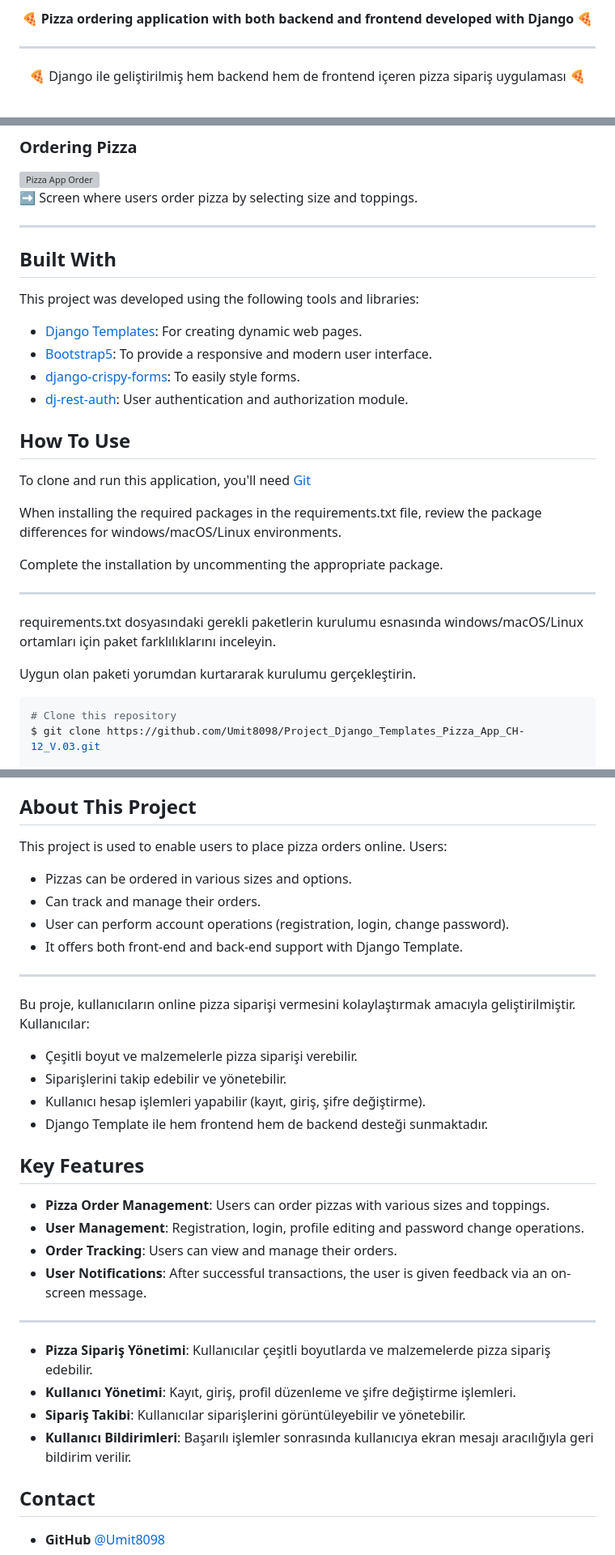
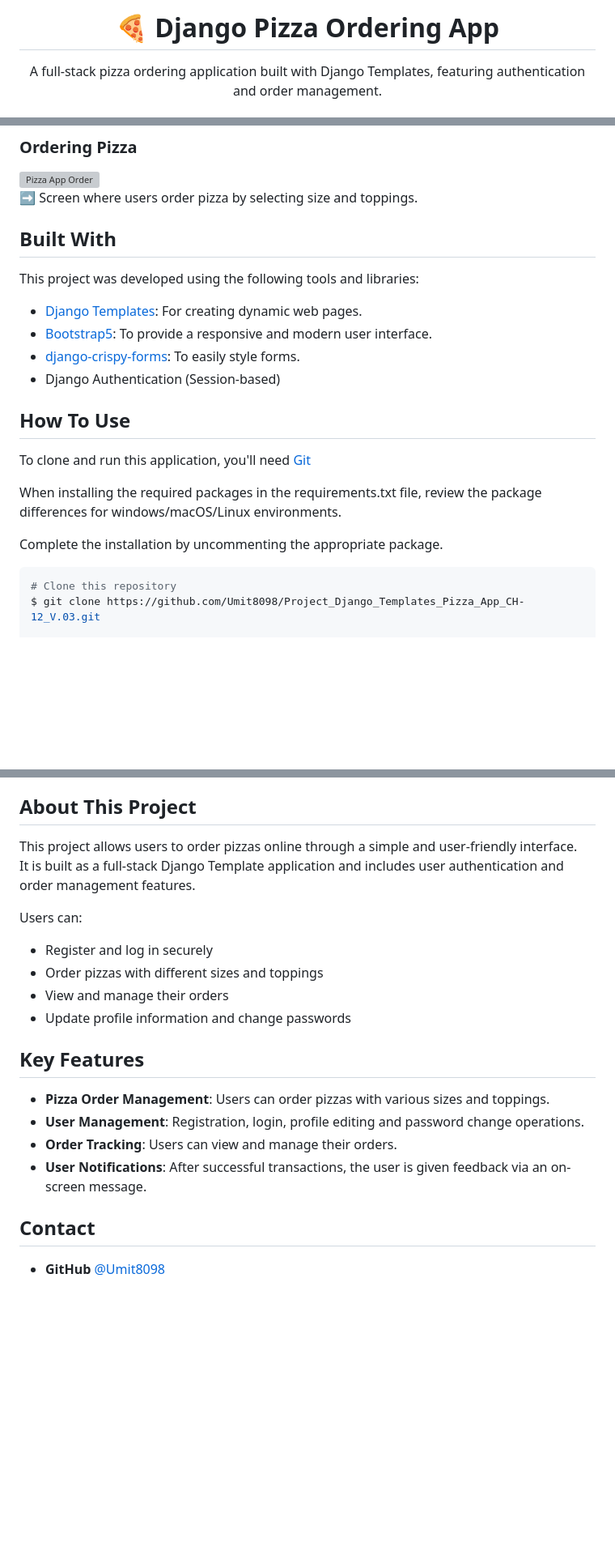
Before and after one commit to Umit8098/Project_Django_Templates_Pizza_App_CH-12_V.03, a Markdown page: Readme.md, 3 parts joined by grey strips. Shown at 81% size. GitHub-like rendering; blank space fills up the shorter version; grey boxes are pictures that could not be loaded.

Commit message:
readme polish

````diff
--- a/Readme.md
+++ b/Readme.md
@@ -4,10 +11,10 @@
 
-<p align="center"><strong>🍕 Pizza ordering application with both backend and frontend developed with Django
- 🍕<strong></p>
+<h1 align="center">🍕 Django Pizza Ordering App</h1>
 
-----
+<p align="center">
+A full-stack pizza ordering application built with Django Templates, featuring authentication and order management.
+</p>
 
-<p align="center">🍕 Django ile geliştirilmiş hem backend hem de frontend içeren pizza sipariş uygulaması 🍕</p>
 
 <div align="center">
   <h3>
@@ -59,7 +70,7 @@
 
 ➡ Screen where users order pizza by selecting size and toppings.
 
----
+
 
 ## Built With
 
@@ -69,7 +80,8 @@ This project was developed using the following tools and libraries:
 - [Django Templates](https://docs.djangoproject.com/en/5.1/topics/templates/): For creating dynamic web pages.
 - [Bootstrap5](https://getbootstrap.com/docs/5.0/getting-started/introduction/): To provide a responsive and modern user interface.
 - [django-crispy-forms](https://django-crispy-forms.readthedocs.io/en/latest/): To easily style forms.
-- [dj-rest-auth](https://dj-rest-auth.readthedocs.io/en/latest/): User authentication and authorization module.
+- Django Authentication (Session-based)
+
 
 
 ## How To Use
@@ -82,11 +94,6 @@ When installing the required packages in the requirements.txt file, review the p
 
 Complete the installation by uncommenting the appropriate package.
 
----
-
-requirements.txt dosyasındaki gerekli paketlerin kurulumu esnasında windows/macOS/Linux ortamları için paket farklılıklarını inceleyin.
-
-Uygun olan paketi yorumdan kurtararak kurulumu gerçekleştirin.
 
 ```bash
 # Clone this repository
@@ -123,19 +130,15 @@ This user can only place orders and update their profile.
 
 
 ## About This Project
-This project is used to enable users to place pizza orders online. Users:
-- Pizzas can be ordered in various sizes and options.
-- Can track and manage their orders.
-- User can perform account operations (registration, login, change password).
-- It offers both front-end and back-end support with Django Template.
 
----
+This project allows users to order pizzas online through a simple and user-friendly interface.
+It is built as a full-stack Django Template application and includes user authentication and order management features.
 
-Bu proje, kullanıcıların online pizza siparişi vermesini kolaylaştırmak amacıyla geliştirilmiştir. Kullanıcılar:
-- Çeşitli boyut ve malzemelerle pizza siparişi verebilir.
-- Siparişlerini takip edebilir ve yönetebilir.
-- Kullanıcı hesap işlemleri yapabilir (kayıt, giriş, şifre değiştirme).
-- Django Template ile hem frontend hem de backend desteği sunmaktadır.
+Users can:
+- Register and log in securely
+- Order pizzas with different sizes and toppings
+- View and manage their orders
+- Update profile information and change passwords
 
 
 
@@ -146,13 +149,6 @@ Bu proje, kullanıcıların online pizza siparişi vermesini kolaylaştırmak am
 - **Order Tracking**: Users can view and manage their orders.
 - **User Notifications**: After successful transactions, the user is given feedback via an on-screen message.
 
----
-
-- **Pizza Sipariş Yönetimi**: Kullanıcılar çeşitli boyutlarda ve malzemelerde pizza sipariş edebilir.
-- **Kullanıcı Yönetimi**: Kayıt, giriş, profil düzenleme ve şifre değiştirme işlemleri.
-- **Sipariş Takibi**: Kullanıcılar siparişlerini görüntüleyebilir ve yönetebilir.
-- **Kullanıcı Bildirimleri**: Başarılı işlemler sonrasında kullanıcıya ekran mesajı aracılığıyla geri bildirim verilir.
-
 
 ## Contact
 
````
Also changed, not shown: other parts of Readme.md (+14 -3 lines).
